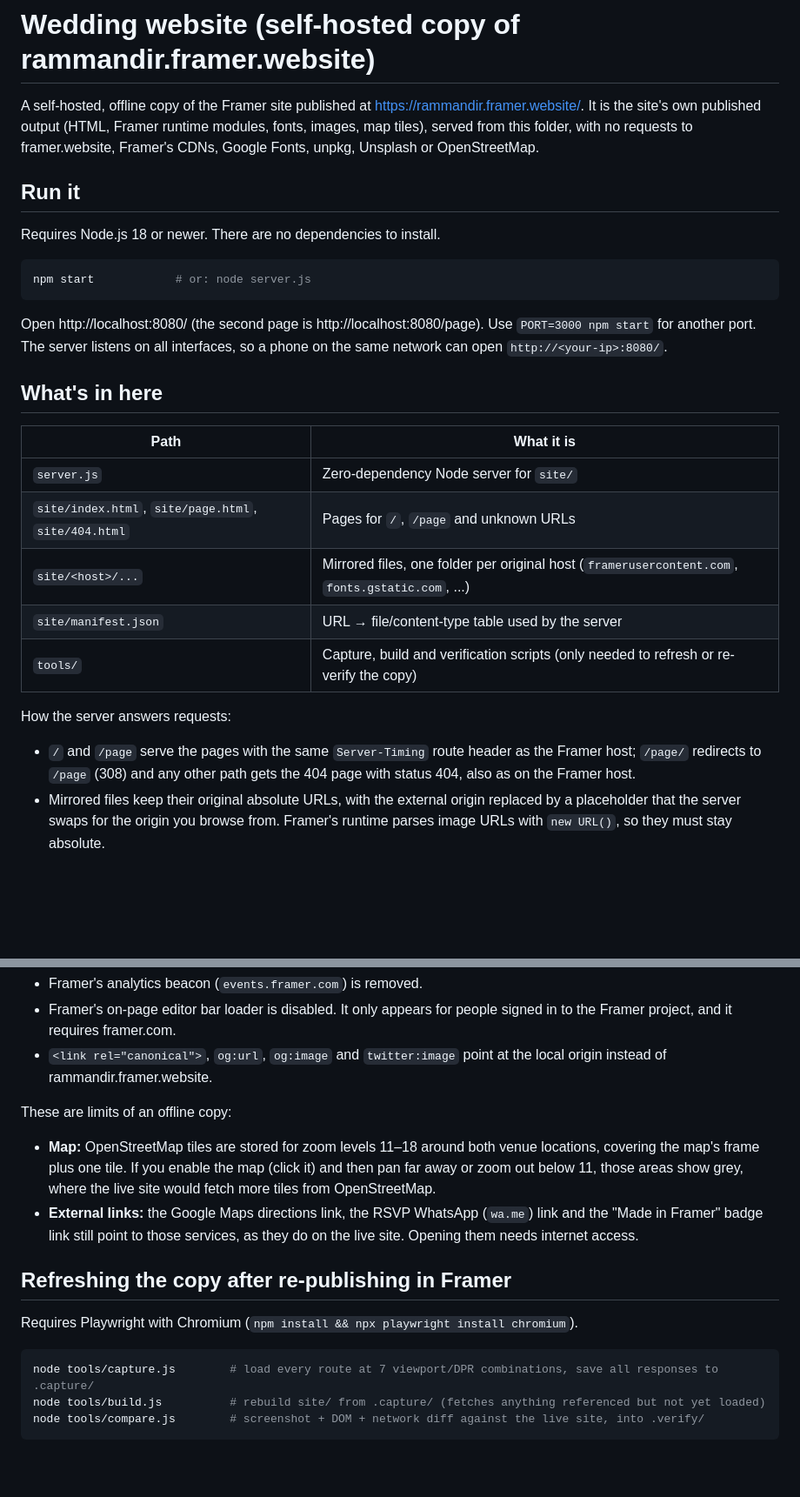
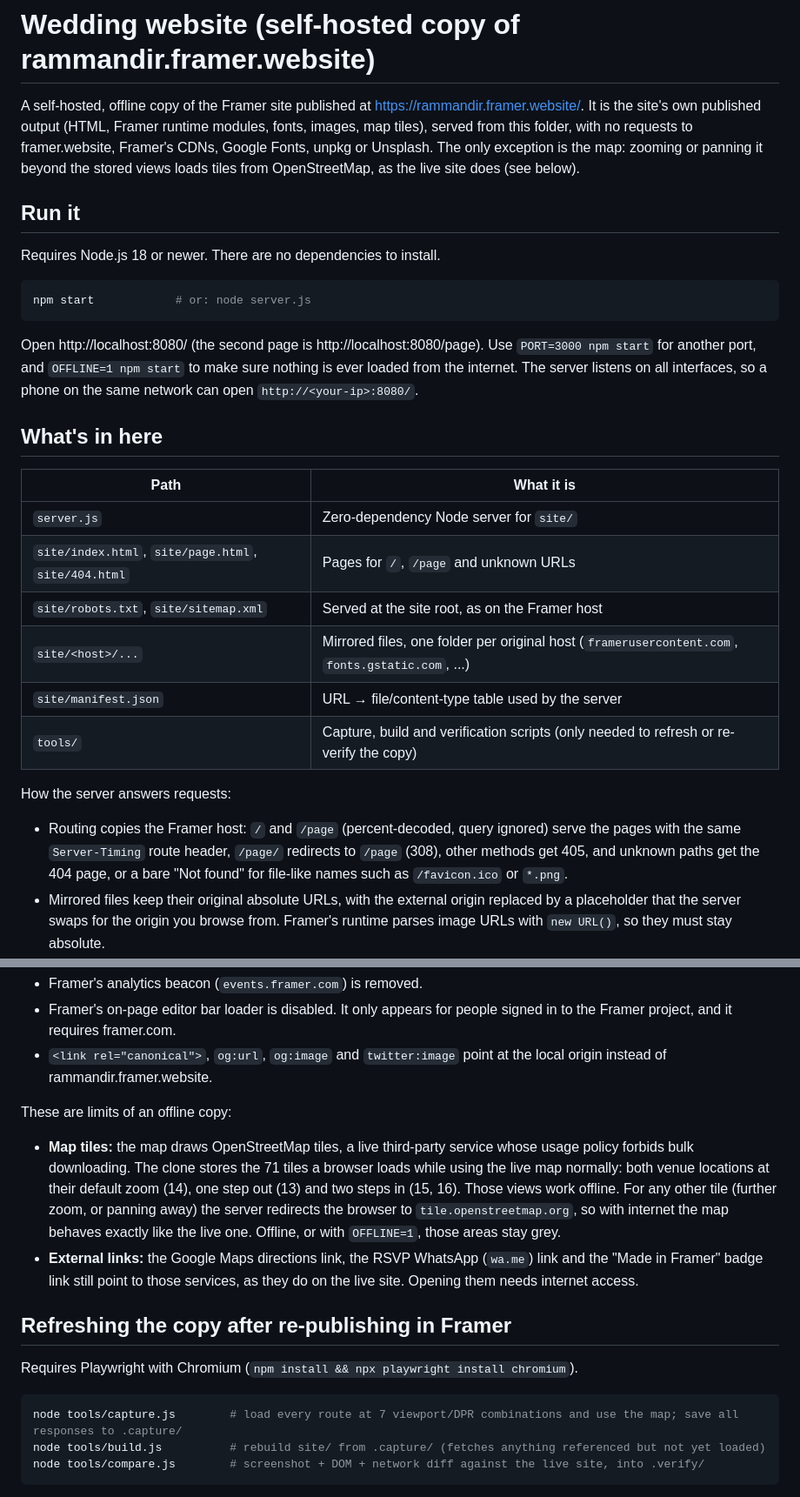
Before and after one commit to shantanujain-prog/Wedding-Website, a Markdown page: README.md, 2 parts joined by grey strips. Shown at 87% size. Rendered like a GitHub page; blank space fills up the shorter version.

Commit message:
README: document map tile handling, routing and OFFLINE mode
Co-Authored-By: Claude Opus 5.5 <noreply@anthropic.com>
Claude-Session: https://claude.ai/code/session_01A7tCJNyzbKmxDV8urcmnpu

````diff
--- a/README.md
+++ b/README.md
@@ -3,8 +3,9 @@
 A self-hosted, offline copy of the Framer site published at
 https://rammandir.framer.website/. It is the site's own published output (HTML,
 Framer runtime modules, fonts, images, map tiles), served from this folder,
-with no requests to framer.website, Framer's CDNs, Google Fonts, unpkg,
-Unsplash or OpenStreetMap.
+with no requests to framer.website, Framer's CDNs, Google Fonts, unpkg or
+Unsplash. The only exception is the map: zooming or panning it beyond the
+stored views loads tiles from OpenStreetMap, as the live site does (see below).
 
 ## Run it
 
@@ -15,7 +16,8 @@ npm start            # or: node server.js
 ```
 
 Open http://localhost:8080/ (the second page is http://localhost:8080/page).
-Use `PORT=3000 npm start` for another port. The server listens on all
+Use `PORT=3000 npm start` for another port, and `OFFLINE=1 npm start` to make
+sure nothing is ever loaded from the internet. The server listens on all
 interfaces, so a phone on the same network can open `http://<your-ip>:8080/`.
 
 ## What's in here
@@ -24,15 +26,18 @@ interfaces, so a phone on the same network can open `http://<your-ip>:8080/`.
 | --- | --- |
 | `server.js` | Zero-dependency Node server for `site/` |
 | `site/index.html`, `site/page.html`, `site/404.html` | Pages for `/`, `/page` and unknown URLs |
+| `site/robots.txt`, `site/sitemap.xml` | Served at the site root, as on the Framer host |
 | `site/<host>/...` | Mirrored files, one folder per original host (`framerusercontent.com`, `fonts.gstatic.com`, ...) |
 | `site/manifest.json` | URL → file/content-type table used by the server |
 | `tools/` | Capture, build and verification scripts (only needed to refresh or re-verify the copy) |
 
 How the server answers requests:
 
-- `/` and `/page` serve the pages with the same `Server-Timing` route header as
-  the Framer host; `/page/` redirects to `/page` (308) and any other path gets
-  the 404 page with status 404, also as on the Framer host.
+- Routing copies the Framer host: `/` and `/page` (percent-decoded, query
+  ignored) serve the pages with the same `Server-Timing` route header,
+  `/page/` redirects to `/page` (308), other methods get 405, and unknown
+  paths get the 404 page, or a bare "Not found" for file-like names such as
+  `/favicon.ico` or `*.png`.
 - Mirrored files keep their original absolute URLs, with the external origin
   replaced by a placeholder that the server swaps for the origin you browse
   from. Framer's runtime parses image URLs with `new URL()`, so they must stay
@@ -55,10 +60,14 @@ These are deliberate and have no visible effect:
 
 These are limits of an offline copy:
 
-- **Map:** OpenStreetMap tiles are stored for zoom levels 11–18 around both
-  venue locations, covering the map's frame plus one tile. If you enable the map
-  (click it) and then pan far away or zoom out below 11, those areas show grey,
-  where the live site would fetch more tiles from OpenStreetMap.
+- **Map tiles:** the map draws OpenStreetMap tiles, a live third-party
+  service whose usage policy forbids bulk downloading. The clone stores the 71
+  tiles a browser loads while using the live map normally: both venue
+  locations at their default zoom (14), one step out (13) and two steps in
+  (15, 16). Those views work offline. For any other tile (further zoom, or
+  panning away) the server redirects the browser to `tile.openstreetmap.org`,
+  so with internet the map behaves exactly like the live one. Offline, or with
+  `OFFLINE=1`, those areas stay grey.
 - **External links:** the Google Maps directions link, the RSVP WhatsApp
   (`wa.me`) link and the "Made in Framer" badge link still point to those
   services, as they do on the live site. Opening them needs internet access.
@@ -68,7 +77,7 @@ These are limits of an offline copy:
 Requires Playwright with Chromium (`npm install && npx playwright install chromium`).
 
 ```sh
-node tools/capture.js        # load every route at 7 viewport/DPR combinations, save all responses to .capture/
+node tools/capture.js        # load every route at 7 viewport/DPR combinations and use the map; save all responses to .capture/
 node tools/build.js          # rebuild site/ from .capture/ (fetches anything referenced but not yet loaded)
 node tools/compare.js        # screenshot + DOM + network diff against the live site, into .verify/
 ```
````
